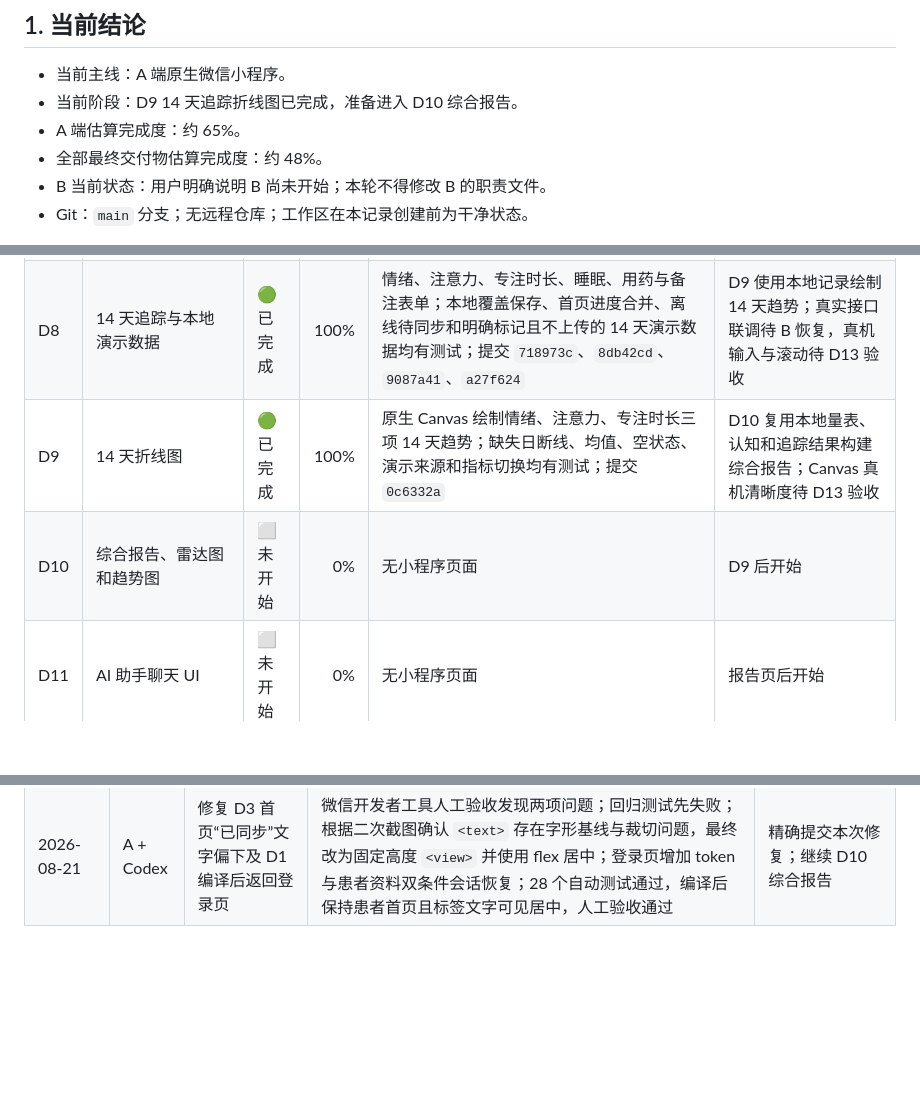
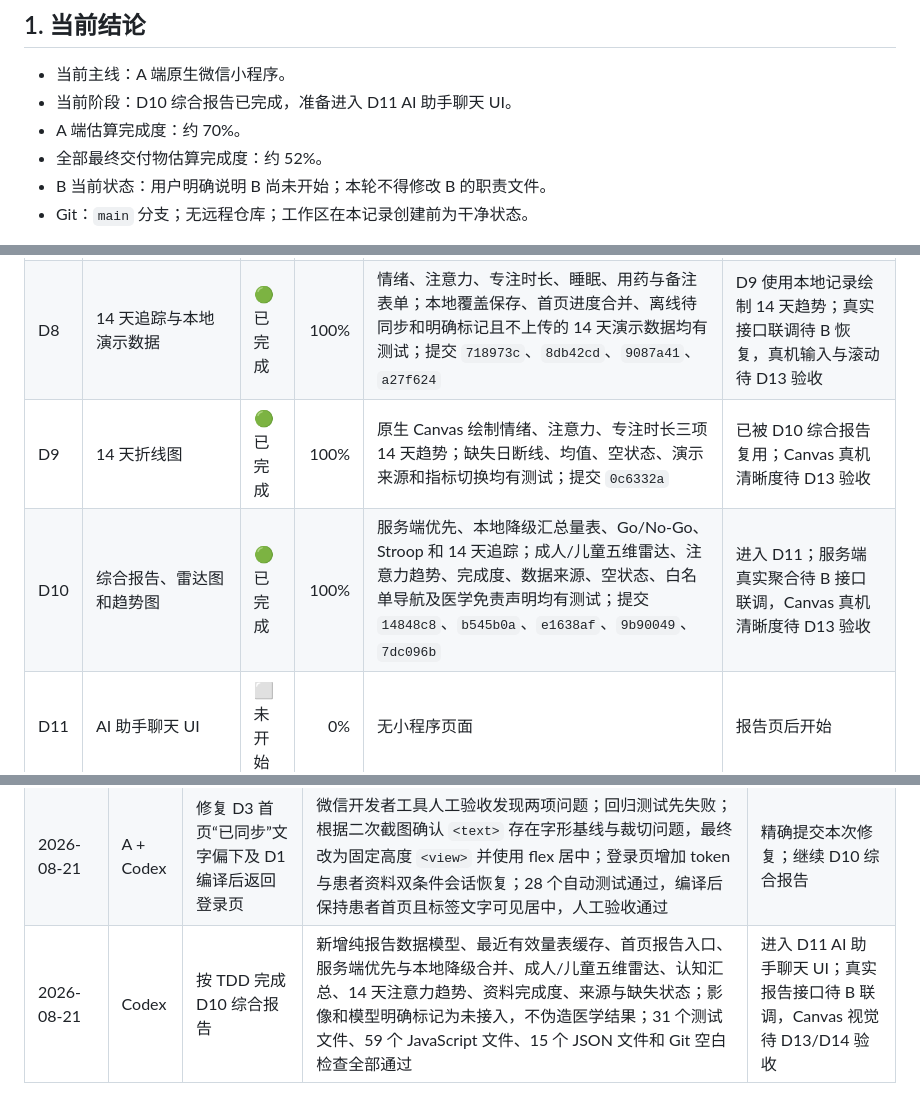
Before and after one commit to YKun12345/ADHD, a Markdown page: 项目任务与进度.md, 3 parts joined by grey strips. Rendered like a GitHub page; blank space fills up the shorter version.

Commit message:
docs: record comprehensive report completion

```diff
--- a/项目任务与进度.md
+++ b/项目任务与进度.md
@@ -5,9 +5,9 @@
 ## 1. 当前结论
 
 - 当前主线：A 端原生微信小程序。
-- 当前阶段：D9 14 天追踪折线图已完成，准备进入 D10 综合报告。
-- A 端估算完成度：约 65%。
-- 全部最终交付物估算完成度：约 48%。
+- 当前阶段：D10 综合报告已完成，准备进入 D11 AI 助手聊天 UI。
+- A 端估算完成度：约 70%。
+- 全部最终交付物估算完成度：约 52%。
 - B 当前状态：用户明确说明 B 尚未开始；本轮不得修改 B 的职责文件。
 - Git：`main` 分支；无远程仓库；工作区在本记录创建前为干净状态。
 
@@ -25,8 +25,8 @@
 | D6 | Go/No-Go | 🟢 已完成 | 100% | 10 轮固定任务、GO/NO-GO 判定、反应时与错误统计、可控计时器、结果页、离线待同步、重试、卸载清理和双患者入口均有自动测试；提交 `7fcacea`、`6cd1cdf`、`545075a`、`a595516` | D7 增加 Stroop；真实持久化继续由 B 接口负责；真机触摸节奏待 D13 验收 |
 | D7 | Stroop 与认知结果汇总 | 🟢 已完成 | 100% | 固定 8 题平衡范式、颜色文字双重提示、相容/冲突正确率、反应时、离线重试、统一认知中心、两项本地最近结果和 D6 报告元数据均有测试；提交 `5c8cb9b`、`13e6a1d`、`16876ff`、`87a3397`、`40ce548` | D8 开发 14 天每日追踪；真实聚合继续由 B 接口负责；真机色彩与节奏待 D13 验收 |
 | D8 | 14 天追踪与本地演示数据 | 🟢 已完成 | 100% | 情绪、注意力、专注时长、睡眠、用药与备注表单；本地覆盖保存、首页进度合并、离线待同步和明确标记且不上传的 14 天演示数据均有测试；提交 `718973c`、`8db42cd`、`9087a41`、`a27f624` | D9 使用本地记录绘制 14 天趋势；真实接口联调待 B 恢复，真机输入与滚动待 D13 验收 |
-| D9 | 14 天折线图 | 🟢 已完成 | 100% | 原生 Canvas 绘制情绪、注意力、专注时长三项 14 天趋势；缺失日断线、均值、空状态、演示来源和指标切换均有测试；提交 `0c6332a` | D10 复用本地量表、认知和追踪结果构建综合报告；Canvas 真机清晰度待 D13 验收 |
-| D10 | 综合报告、雷达图和趋势图 | ⬜ 未开始 | 0% | 无小程序页面 | D9 后开始 |
+| D9 | 14 天折线图 | 🟢 已完成 | 100% | 原生 Canvas 绘制情绪、注意力、专注时长三项 14 天趋势；缺失日断线、均值、空状态、演示来源和指标切换均有测试；提交 `0c6332a` | 已被 D10 综合报告复用；Canvas 真机清晰度待 D13 验收 |
+| D10 | 综合报告、雷达图和趋势图 | 🟢 已完成 | 100% | 服务端优先、本地降级汇总量表、Go/No-Go、Stroop 和 14 天追踪；成人/儿童五维雷达、注意力趋势、完成度、数据来源、空状态、白名单导航及医学免责声明均有测试；提交 `14848c8`、`b545b0a`、`e1638af`、`9b90049`、`7dc096b` | 进入 D11；服务端真实聚合待 B 接口联调，Canvas 真机清晰度待 D13 验收 |
 | D11 | AI 助手聊天 UI | ⬜ 未开始 | 0% | 无小程序页面 | 报告页后开始 |
 | D12 | 临床路径和科普页面 | ⬜ 未开始 | 0% | 无小程序页面 | AI UI 后开始 |
 | D13 | iOS/Android 真机预览准备 | ⬜ 未开始 | 0% | 开发者工具模拟器已验证，尚无双端真机证据 | 代码闭环后准备；实体操作由 A 最终执行 |
@@ -81,3 +81,4 @@
 | 2026-08-21 | Codex | 按 TDD 完成 D8 14 天每日追踪 | 完成 1—14 天选择、核心状态表单、校验、单日覆盖、本地先保存、后端同步/离线状态、首页进度合并和 14 天纯本地演示记录；25 个测试文件、49 个 JavaScript 文件、13 个 JSON 文件和 Git 空白检查全部通过 | 进入 D9 追踪折线图；真实接口与真机交互分别待 B 恢复和 D13 验收 |
 | 2026-08-21 | Codex | 按 TDD 完成 D9 14 天追踪趋势 | 使用原生 Canvas 完成情绪、注意力、专注时长三项折线；缺失日保留断点，不以 0 冒充记录；完成均值、空状态、演示来源、指标切换和 D8 入口；27 个测试文件、53 个 JavaScript 文件、14 个 JSON 文件和 Git 空白检查全部通过 | 进入 D10 综合报告；真机 Canvas 清晰度待 D13 验收 |
 | 2026-08-21 | A + Codex | 修复 D3 首页“已同步”文字偏下及 D1 编译后返回登录页 | 微信开发者工具人工验收发现两项问题；回归测试先失败；根据二次截图确认 `<text>` 存在字形基线与裁切问题，最终改为固定高度 `<view>` 并使用 flex 居中；登录页增加 token 与患者资料双条件会话恢复；28 个自动测试通过，编译后保持患者首页且标签文字可见居中，人工验收通过 | 精确提交本次修复；继续 D10 综合报告 |
+| 2026-08-21 | Codex | 按 TDD 完成 D10 综合报告 | 新增纯报告数据模型、最近有效量表缓存、首页报告入口、服务端优先与本地降级合并、成人/儿童五维雷达、认知汇总、14 天注意力趋势、资料完成度、来源与缺失状态；影像和模型明确标记为未接入，不伪造医学结果；31 个测试文件、59 个 JavaScript 文件、15 个 JSON 文件和 Git 空白检查全部通过 | 进入 D11 AI 助手聊天 UI；真实报告接口待 B 联调，Canvas 视觉待 D13/D14 验收 |
```
